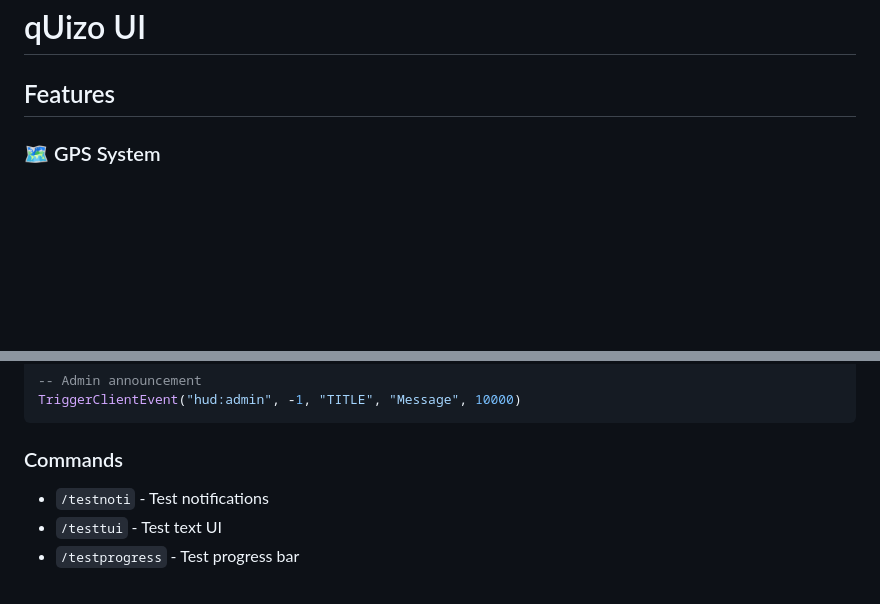
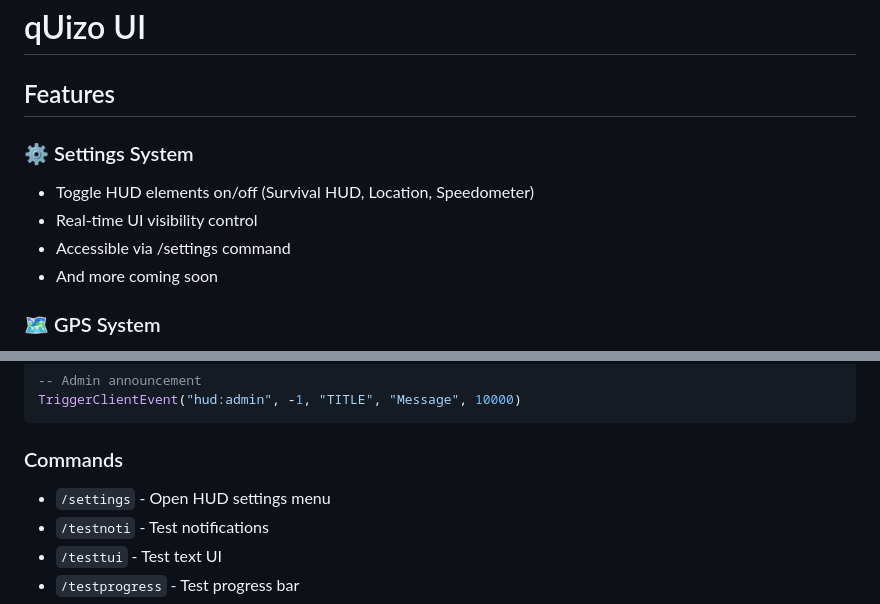
Before and after one commit to qUizo1/qz_ui, a Markdown page: README.md, 2 parts joined by grey strips. Rendered like a GitHub page; blank space fills up the shorter version.

Commit message:
Add settings system details to README
Added a settings system section to the README with features and commands.

````diff
--- a/README.md
+++ b/README.md
@@ -2,6 +2,12 @@
 
 
 ## Features
+
+### ⚙️ Settings System
+- Toggle HUD elements on/off (Survival HUD, Location, Speedometer)
+- Real-time UI visibility control
+- Accessible via /settings command
+- And more coming soon
 
 ### 🗺️ GPS System
 - Real-time street and zone display
@@ -169,6 +178,7 @@ TriggerClientEvent("hud:admin", -1, "TITLE", "Message", 10000)
 ```
 
 ### Commands
+- `/settings` - Open HUD settings menu
 - `/testnoti` - Test notifications
 - `/testtui` - Test text UI
 - `/testprogress` - Test progress bar
````
Also changed, not shown: other parts of README.md (+3 -0 lines).
